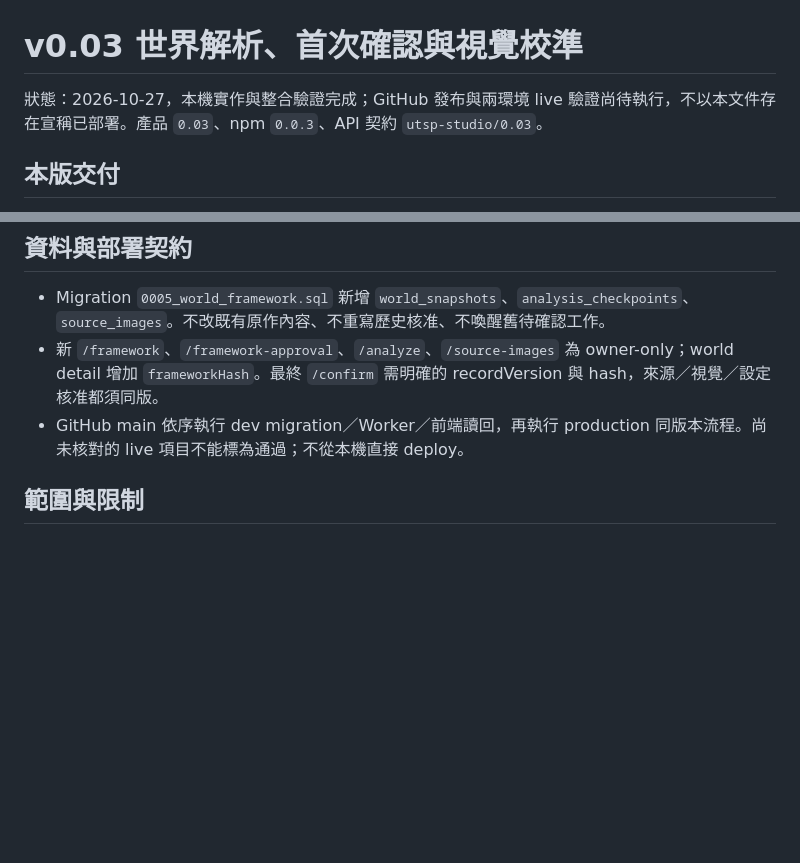
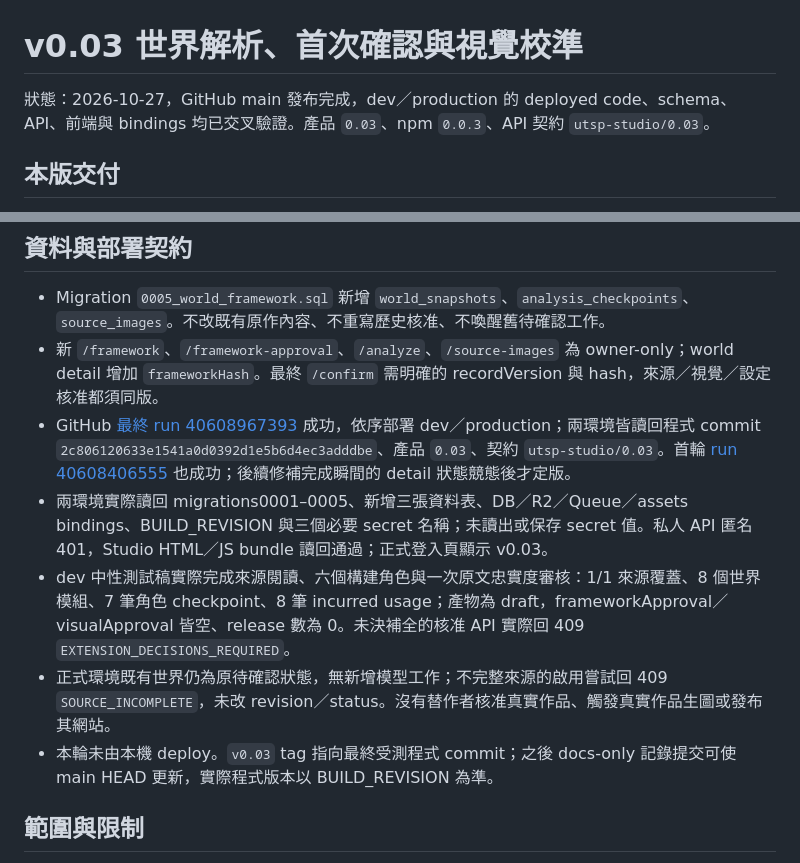
Before and after one commit to mkhsu2002/Agentic-Life-World-Studio, a Markdown page: docs/RELEASE-v0.03.md, 2 parts joined by grey strips. Drawn GitHub-style; blank space fills up the shorter version.

```diff
--- a/docs/RELEASE-v0.03.md
+++ b/docs/RELEASE-v0.03.md
@@ -1,6 +1,6 @@
 # v0.03 世界解析、首次確認與視覺校準
 
-狀態：2026-10-27，本機實作與整合驗證完成；GitHub 發布與兩環境 live 驗證尚待執行，不以本文件存在宣稱已部署。產品 `0.03`、npm `0.0.3`、API 契約 `utsp-studio/0.03`。
+狀態：2026-10-27，GitHub main 發布完成，dev／production 的 deployed code、schema、API、前端與 bindings 均已交叉驗證。產品 `0.03`、npm `0.0.3`、API 契約 `utsp-studio/0.03`。
 
 ## 本版交付
 
@@ -25,7 +25,11 @@
 
 - Migration `0005_world_framework.sql` 新增 `world_snapshots`、`analysis_checkpoints`、`source_images`。不改既有原作內容、不重寫歷史核准、不喚醒舊待確認工作。
 - 新 `/framework`、`/framework-approval`、`/analyze`、`/source-images` 為 owner-only；world detail 增加 `frameworkHash`。最終 `/confirm` 需明確的 recordVersion 與 hash，來源／視覺／設定核准都須同版。
-- GitHub main 依序執行 dev migration／Worker／前端讀回，再執行 production 同版本流程。尚未核對的 live 項目不能標為通過；不從本機直接 deploy。
+- GitHub [最終 run 40608967393](https://github.com/mkhsu2002/Agentic-Life-World-Studio/actions/runs/40608967393) 成功，依序部署 dev／production；兩環境皆讀回程式 commit `2c806120633e1541a0d0392d1e5b6d4ec3adddbe`、產品 `0.03`、契約 `utsp-studio/0.03`。首輪 [run 40608406555](https://github.com/mkhsu2002/Agentic-Life-World-Studio/actions/runs/40608406555) 也成功；後續修補完成瞬間的 detail 狀態競態後才定版。
+- 兩環境實際讀回 migrations0001–0005、新增三張資料表、DB／R2／Queue／assets bindings、BUILD_REVISION 與三個必要 secret 名稱；未讀出或保存 secret 值。私人 API 匿名 401，Studio HTML／JS bundle 讀回通過；正式登入頁顯示 v0.03。
+- dev 中性測試稿實際完成來源閱讀、六個構建角色與一次原文忠實度審核：1/1 來源覆蓋、8 個世界模組、7 筆角色 checkpoint、8 筆 incurred usage；產物為 draft，frameworkApproval／visualApproval 皆空、release 數為 0。未決補全的核准 API 實際回 409 `EXTENSION_DECISIONS_REQUIRED`。
+- 正式環境既有世界仍為原待確認狀態，無新增模型工作；不完整來源的啟用嘗試回 409 `SOURCE_INCOMPLETE`，未改 revision／status。沒有替作者核准真實作品、觸發真實作品生圖或發布其網站。
+- 本輪未由本機 deploy。`v0.03` tag 指向最終受測程式 commit；之後 docs-only 記錄提交可使 main HEAD 更新，實際程式版本以 BUILD_REVISION 為準。
 
 ## 範圍與限制
 
```
Also changed, not shown: README.md (+1 -1 lines), docs/plans/2026-10-27-v003-world-framework.md (+4 -2 lines).
